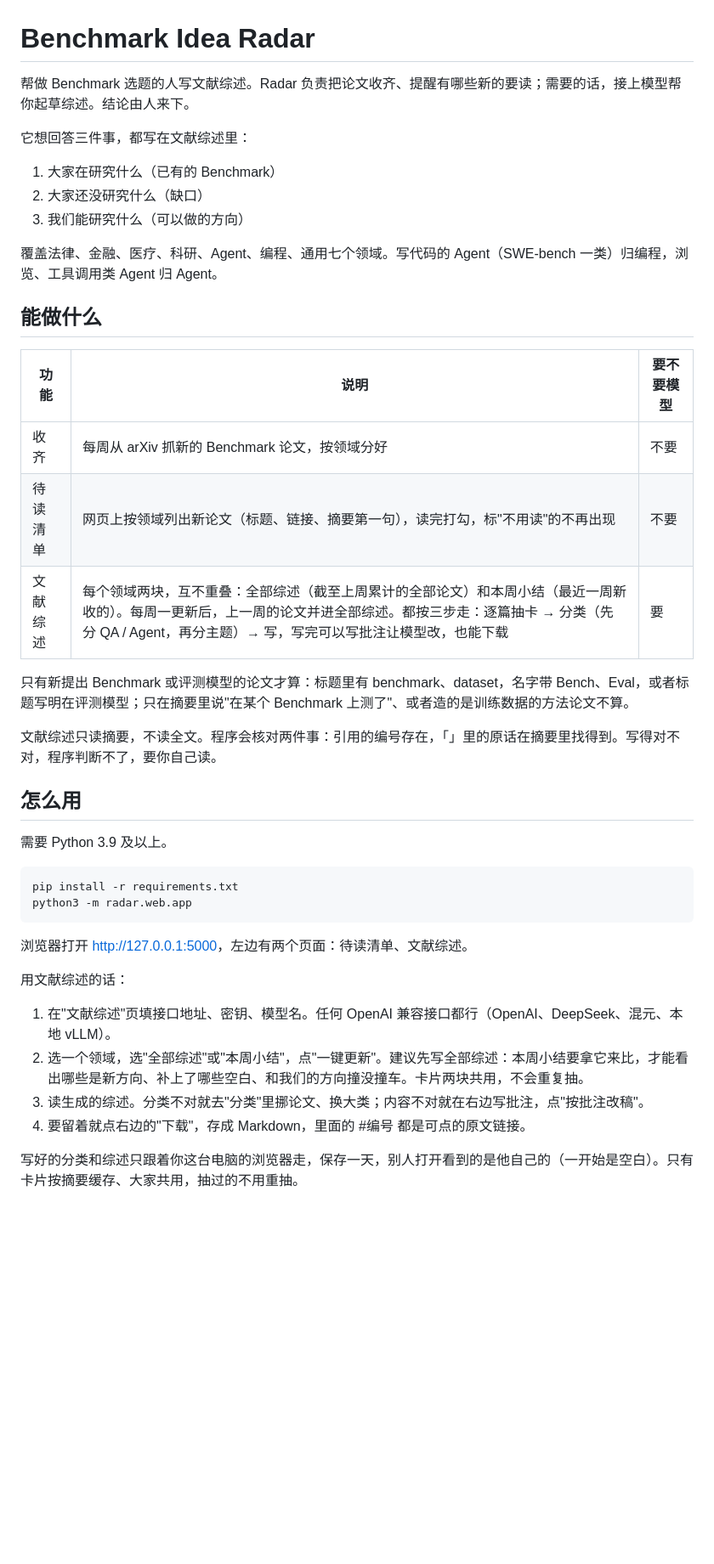
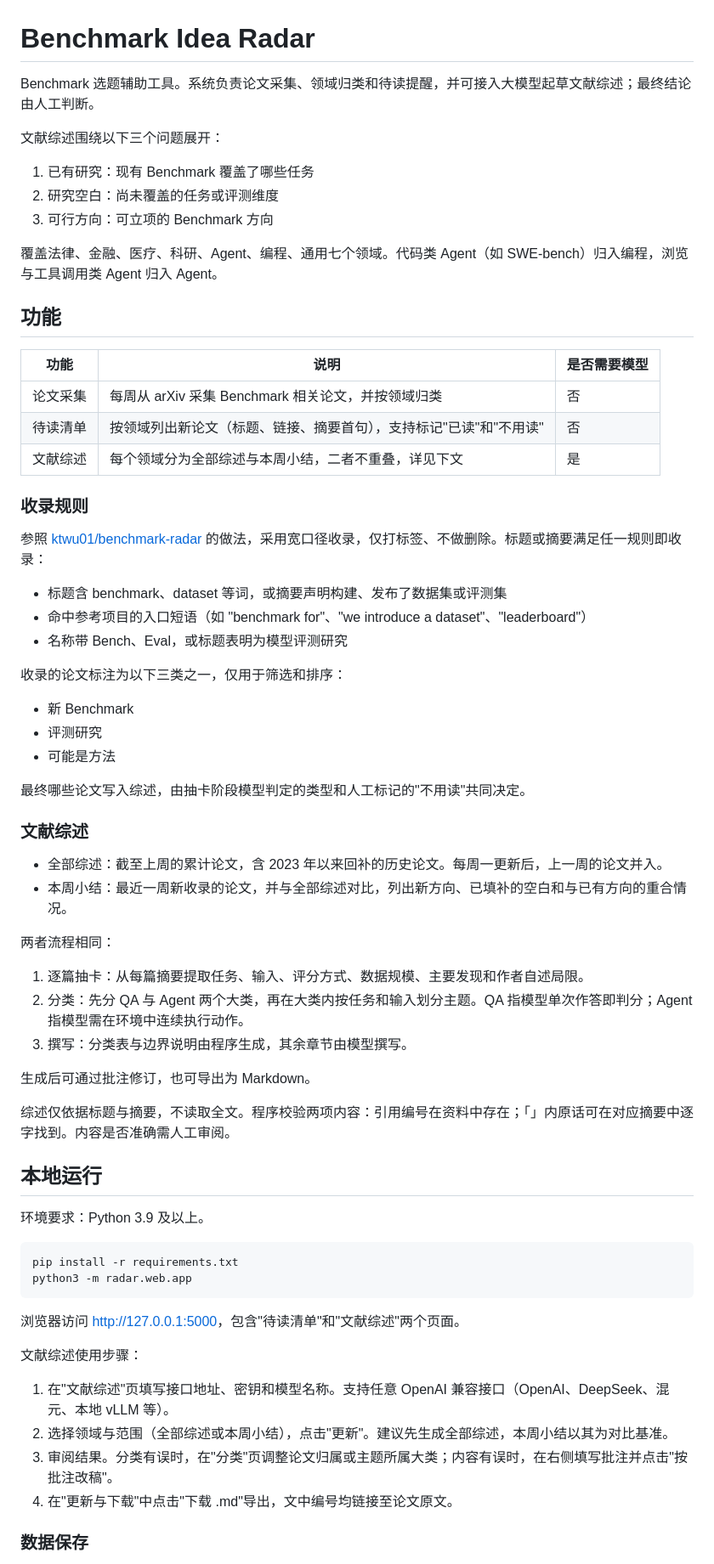
Before and after one commit to ziwangprincex/benchmark-radar-literature-review, a Markdown page: README.md, the part around one of its changes. Shown at 85% size. GitHub-like rendering; blank space fills up the shorter version.

Commit message:
README：改为书面表述，同步收录规则、两层分类、会话保存与下载说明

````diff
--- a/README.md
+++ b/README.md
@@ -1,44 +1,71 @@
 # Benchmark Idea Radar
 
-帮做 Benchmark 选题的人写文献综述。Radar 负责把论文收齐、提醒有哪些新的要读；需要的话，接上模型帮你起草综述。结论由人来下。
+Benchmark 选题辅助工具。系统负责论文采集、领域归类和待读提醒，并可接入大模型起草文献综述；最终结论由人工判断。
 
-它想回答三件事，都写在文献综述里：
+文献综述围绕以下三个问题展开：
 
-1. 大家在研究什么（已有的 Benchmark）
-2. 大家还没研究什么（缺口）
-3. 我们能研究什么（可以做的方向）
+1. 已有研究：现有 Benchmark 覆盖了哪些任务
+2. 研究空白：尚未覆盖的任务或评测维度
+3. 可行方向：可立项的 Benchmark 方向
 
-覆盖法律、金融、医疗、科研、Agent、编程、通用七个领域。写代码的 Agent（SWE-bench 一类）归编程，浏览、工具调用类 Agent 归 Agent。
+覆盖法律、金融、医疗、科研、Agent、编程、通用七个领域。代码类 Agent（如 SWE-bench）归入编程，浏览与工具调用类 Agent 归入 Agent。
 
-## 能做什么
+## 功能
 
-| 功能 | 说明 | 要不要模型 |
+| 功能 | 说明 | 是否需要模型 |
 |---|---|---|
-| 收齐 | 每周从 arXiv 抓新的 Benchmark 论文，按领域分好 | 不要 |
-| 待读清单 | 网页上按领域列出新论文（标题、链接、摘要第一句），读完打勾，标"不用读"的不再出现 | 不要 |
-| 文献综述 | 每个领域两块，互不重叠：全部综述（截至上周累计的全部论文）和本周小结（最近一周新收的）。每周一更新后，上一周的论文并进全部综述。都按三步走：逐篇抽卡 → 分类（先分 QA / Agent，再分主题）→ 写，写完可以写批注让模型改，也能下载 | 要 |
+| 论文采集 | 每周从 arXiv 采集 Benchmark 相关论文，并按领域归类 | 否 |
+| 待读清单 | 按领域列出新论文（标题、链接、摘要首句），支持标记"已读"和"不用读" | 否 |
+| 文献综述 | 每个领域分为全部综述与本周小结，二者不重叠，详见下文 | 是 |
 
-只有新提出 Benchmark 或评测模型的论文才算：标题里有 benchmark、dataset，名字带 Bench、Eval，或者标题写明在评测模型；只在摘要里说"在某个 Benchmark 上测了"、或者造的是训练数据的方法论文不算。
+### 收录规则
 
-文献综述只读摘要，不读全文。程序会核对两件事：引用的编号存在，「」里的原话在摘要里找得到。写得对不对，程序判断不了，要你自己读。
+参照 [ktwu01/benchmark-radar](https://github.com/ktwu01/benchmark-radar) 的做法，采用宽口径收录，仅打标签、不做删除。标题或摘要满足任一规则即收录：
 
-## 怎么用
+- 标题含 benchmark、dataset 等词，或摘要声明构建、发布了数据集或评测集
+- 命中参考项目的入口短语（如 "benchmark for"、"we introduce a dataset"、"leaderboard"）
+- 名称带 Bench、Eval，或标题表明为模型评测研究
 
-需要 Python 3.9 及以上。
+收录的论文标注为以下三类之一，仅用于筛选和排序：
+
+- 新 Benchmark
+- 评测研究
+- 可能是方法
+
+最终哪些论文写入综述，由抽卡阶段模型判定的类型和人工标记的"不用读"共同决定。
+
+### 文献综述
+
+- 全部综述：截至上周的累计论文，含 2023 年以来回补的历史论文。每周一更新后，上一周的论文并入。
+- 本周小结：最近一周新收录的论文，并与全部综述对比，列出新方向、已填补的空白和与已有方向的重合情况。
+
+两者流程相同：
+
+1. 逐篇抽卡：从每篇摘要提取任务、输入、评分方式、数据规模、主要发现和作者自述局限。
+2. 分类：先分 QA 与 Agent 两个大类，再在大类内按任务和输入划分主题。QA 指模型单次作答即判分；Agent 指模型需在环境中连续执行动作。
+3. 撰写：分类表与边界说明由程序生成，其余章节由模型撰写。
+
+生成后可通过批注修订，也可导出为 Markdown。
+
+综述仅依据标题与摘要，不读取全文。程序校验两项内容：引用编号在资料中存在；「」内原话可在对应摘要中逐字找到。内容是否准确需人工审阅。
+
+## 本地运行
+
+环境要求：Python 3.9 及以上。
 
 ```bash
 pip install -r requirements.txt
 python3 -m radar.web.app
 ```
 
-浏览器打开 <http://127.0.0.1:5000>，左边有两个页面：待读清单、文献综述。
+浏览器访问 <http://127.0.0.1:5000>，包含"待读清单"和"文献综述"两个页面。
 
-用文献综述的话：
+文献综述使用步骤：
 
-1. 在"文献综述"页填接口地址、密钥、模型名。任何 OpenAI 兼容接口都行（OpenAI、DeepSeek、混元、本地 vLLM）。
-2. 选一个领域，选"全部综述"或"本周小结"，点"一键更新"。建议先写全部综述：本周小结要拿它来比，才能看出哪些是新方向、补上了哪些空白、和我们的方向撞没撞车。卡片两块共用，不会重复抽。
-3. 读生成的综述。分类不对就去"分类"里挪论文、换大类；内容不对就在右边写批注，点"按批注改稿"。
-4. 要留着就点右边的"下载"，存成 Markdown，里面的 #编号 都是可点的原文链接。
+1. 在"文献综述"页填写接口地址、密钥和模型名称。支持任意 OpenAI 兼容接口（OpenAI、DeepSeek、混元、本地 vLLM 等）。
+2. 选择领域与范围（全部综述或本周小结），点击"更新"。建议先生成全部综述，本周小结以其为对比基准。
+3. 审阅结果。分类有误时，在"分类"页调整论文归属或主题所属大类；内容有误时，在右侧填写批注并点击"按批注改稿"。
+4. 在"更新与下载"中点击"下载 .md"导出，文中编号均链接至论文原文。
 
-写好的分类和综述只跟着你这台电脑的浏览器走，保存一天，别人打开看到的是他自己的（一开始是空白）。只有卡片按摘要缓存、大家共用，抽过的不用重抽。
+### 数据保存
 
````
Also changed, not shown: other parts of README.md (+23 -18 lines).
